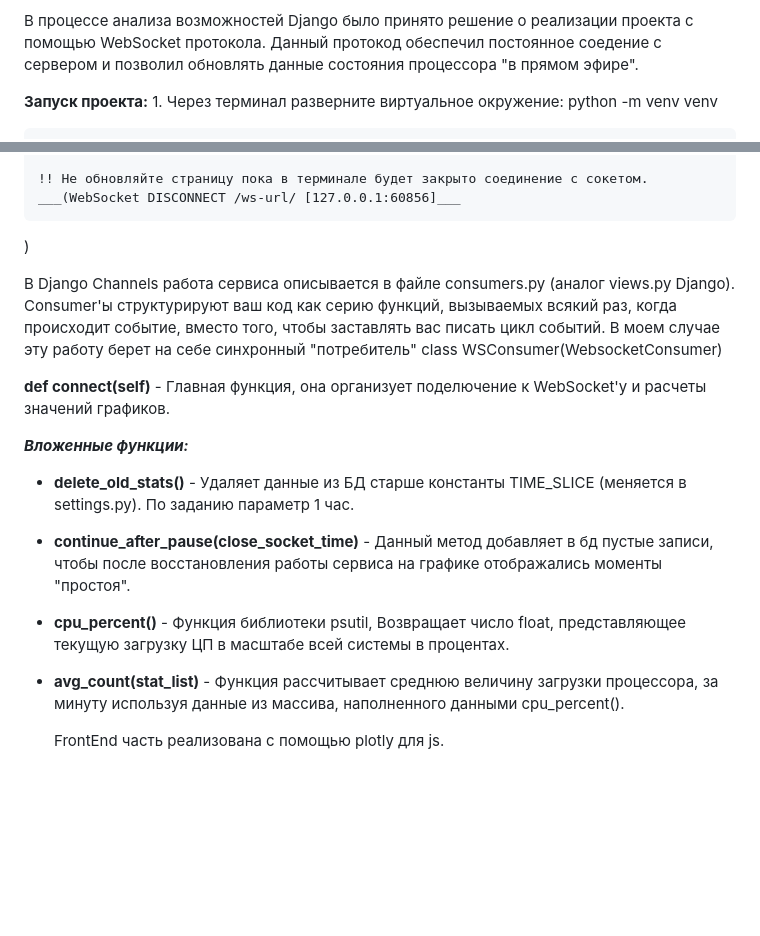
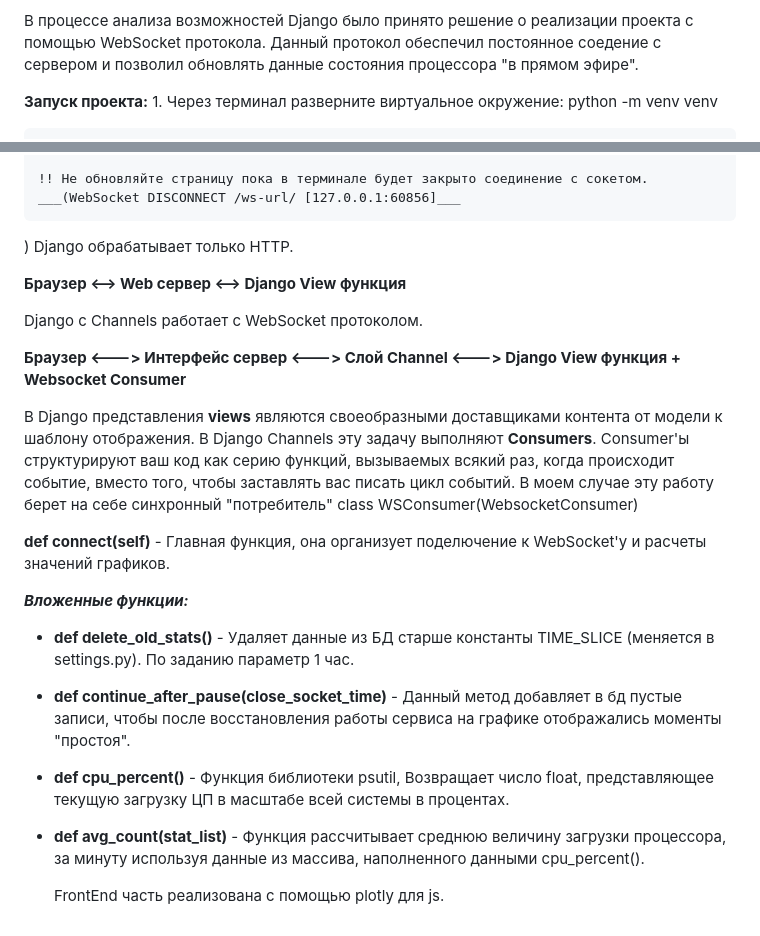
Before and after one commit to s2000nat/cpu_stats, a Markdown page: README.md, 2 parts joined by grey strips. Rendered like a GitHub page; blank space fills up the shorter version.

```diff
--- a/README.md
+++ b/README.md
@@ -11,7 +11,7 @@ _Стэк:_
 
 
 В процессе анализа возможностей Django было принято решение о реализации проекта c помощью
-WebSocket протокола. Данный протокод обеспечил постоянное соедение с сервером и позволил обновлять
+WebSocket протокола. Данный протокол обеспечил постоянное соедение с сервером и позволил обновлять
 данные состояния процессора "в прямом эфире".
 
 **Запуск проекта:**
@@ -33,8 +33,17 @@ WebSocket протокола. Данный протокод обеспечил
 
     !! Не обновляйте страницу пока в терминале будет закрыто соединение с сокетом. ___(WebSocket DISCONNECT /ws-url/ [127.0.0.1:60856]___
 )
+Django обрабатывает только HTTP.
 
-В Django Channels работа сервиса описывается в файле consumers.py (аналог views.py Django).
+__Браузер <—–> Web сервер <—–> Django View функция__
+
+Django с Channels работает с WebSocket протоколом.
+
+__Браузер <——–> Интерфейс сервер <——–> Слой Channel <——–>
+Django View функция + Websocket Consumer__
+
+В Django представления __views__ являются своеобразными доставщиками контента от модели к шаблону отображения.
+В Django Channels эту задачу выполняют __Consumers__.
 Consumer'ы структурируют ваш код как серию функций, вызываемых всякий раз, когда происходит событие,
 вместо того, чтобы заставлять вас писать цикл событий. В моем случае эту работу берет на себе синхронный
 "потребитель" class WSConsumer(WebsocketConsumer)
@@ -43,13 +52,13 @@ __def connect(self)__ - Главная  функция, она организу
 
 ___Вложенные функции:___
 
-* __delete_old_stats()__ - Удаляет данные из БД старше константы TIME_SLICE (меняется в settings.py). По заданию параметр 1 час.
+* __def delete_old_stats()__ - Удаляет данные из БД старше константы TIME_SLICE (меняется в settings.py). По заданию параметр 1 час.
 
-* __continue_after_pause(close_socket_time)__ - Данный метод добавляет в бд пустые записи, чтобы после восстановления работы сервиса на графике отображались моменты "простоя".
+* __def continue_after_pause(close_socket_time)__ - Данный метод добавляет в бд пустые записи, чтобы после восстановления работы сервиса на графике отображались моменты "простоя".
 
-* __cpu_percent()__ - Функция библиотеки psutil, Возвращает число float, представляющее
+* __def cpu_percent()__ - Функция библиотеки psutil, Возвращает число float, представляющее
         текущую загрузку ЦП в масштабе всей системы в процентах.
 
-* __avg_count(stat_list)__ - Функция рассчитывает среднюю величину загрузки процессора, за минуту используя данные из массива, наполненного данными cpu_percent().
+* __def avg_count(stat_list)__ - Функция рассчитывает среднюю величину загрузки процессора, за минуту используя данные из массива, наполненного данными cpu_percent().
 
     FrontEnd часть реализована с помощью plotly для js.
```
